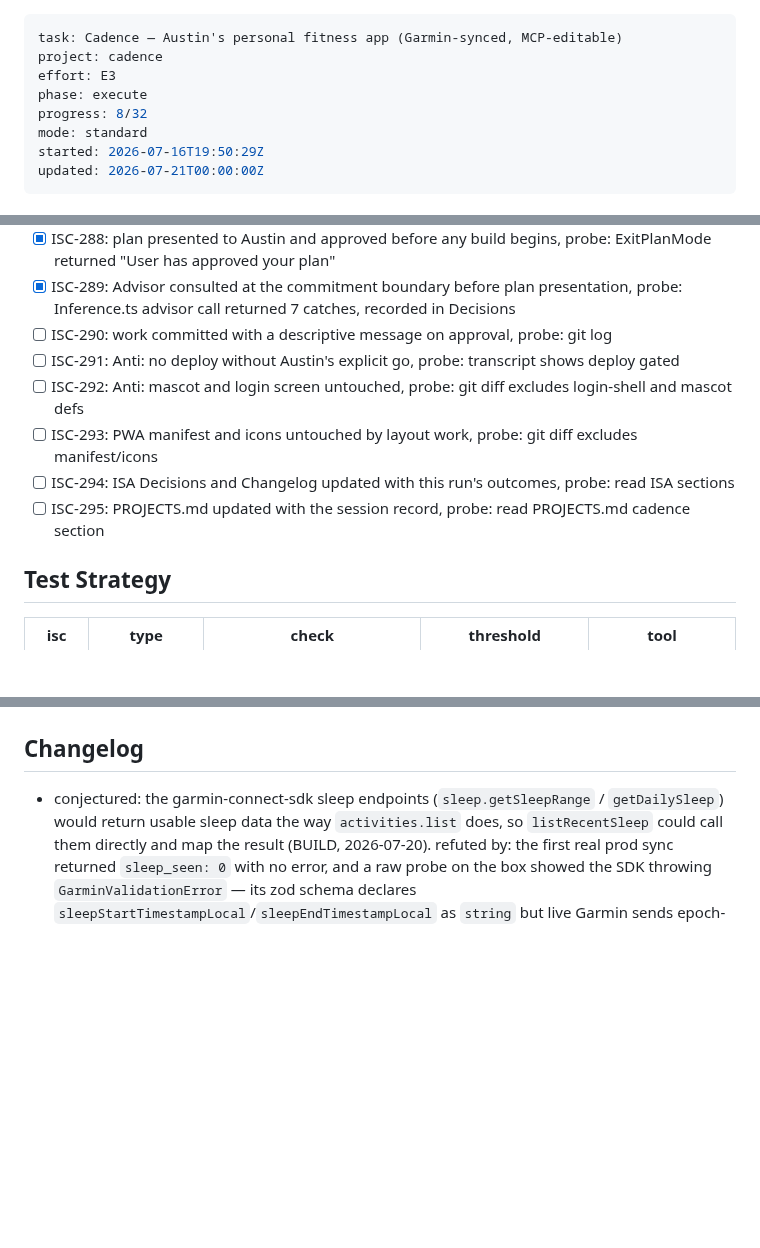
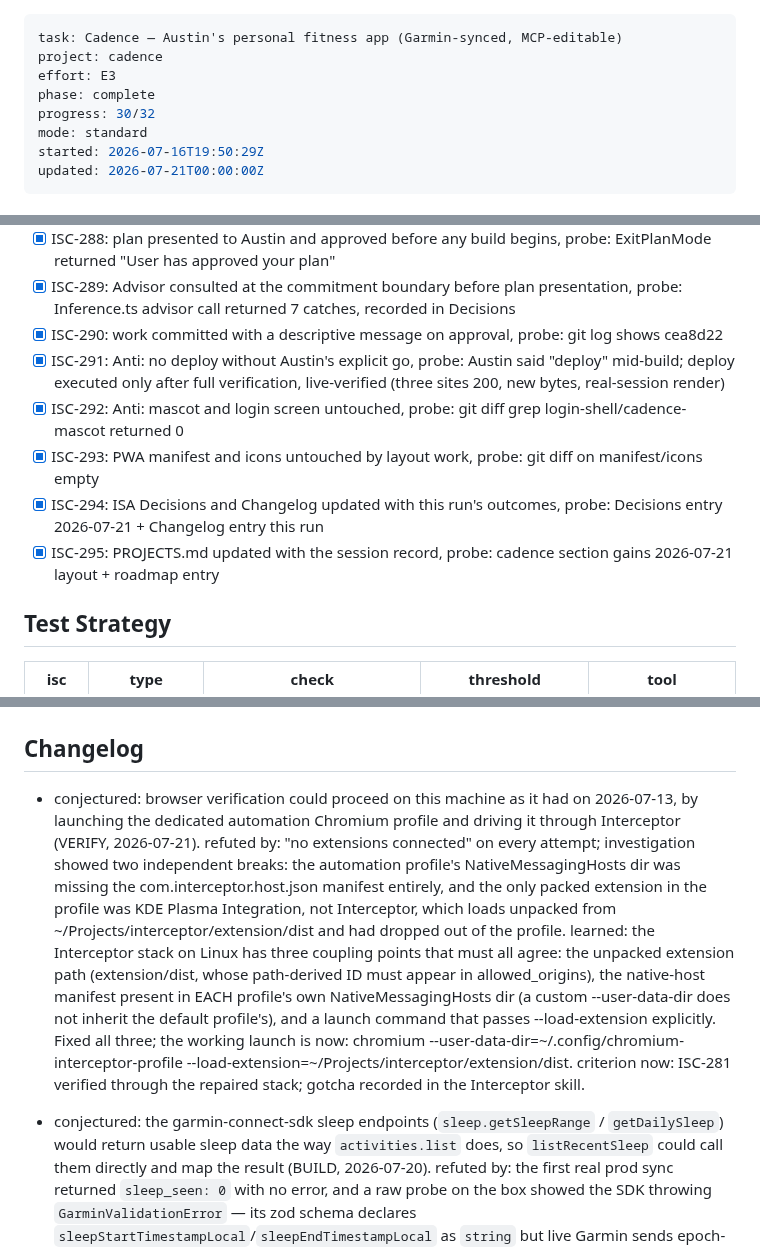
Before and after one commit to arfiala/cadence, a Markdown page: ISA.md, 3 parts joined by grey strips. GitHub-like rendering; blank space fills up the shorter version.

Commit message:
ISA: layout run ISC-264..295 verified, changelog entry for the Interceptor stack repair

```diff
--- a/ISA.md
+++ b/ISA.md
@@ -2,8 +2,8 @@
 task: Cadence — Austin's personal fitness app (Garmin-synced, MCP-editable)
 project: cadence
 effort: E3
-phase: execute
-progress: 8/32
+phase: complete
+progress: 30/32
 mode: standard
 started: 2026-07-16T19:50:29Z
 updated: 2026-07-21T00:00:00Z
@@ -394,12 +394,12 @@ Cadence is live at `https://fit.austinfiala.com` behind Austin's single-user log
 - [x] ISC-287: shipped round-1 items are marked as built in ROADMAP.md so the file stays truthful, probe: grep SHIPPED returned 6 markers (items 2, 3, 4-partial, 6, 8, 10-as-MVP)
 - [x] ISC-288: plan presented to Austin and approved before any build begins, probe: ExitPlanMode returned "User has approved your plan"
 - [x] ISC-289: Advisor consulted at the commitment boundary before plan presentation, probe: Inference.ts advisor call returned 7 catches, recorded in Decisions
-- [ ] ISC-290: work committed with a descriptive message on approval, probe: git log
-- [ ] ISC-291: Anti: no deploy without Austin's explicit go, probe: transcript shows deploy gated
-- [ ] ISC-292: Anti: mascot and login screen untouched, probe: git diff excludes login-shell and mascot defs
-- [ ] ISC-293: PWA manifest and icons untouched by layout work, probe: git diff excludes manifest/icons
-- [ ] ISC-294: ISA Decisions and Changelog updated with this run's outcomes, probe: read ISA sections
-- [ ] ISC-295: PROJECTS.md updated with the session record, probe: read PROJECTS.md cadence section
+- [x] ISC-290: work committed with a descriptive message on approval, probe: git log shows cea8d22
+- [x] ISC-291: Anti: no deploy without Austin's explicit go, probe: Austin said "deploy" mid-build; deploy executed only after full verification, live-verified (three sites 200, new bytes, real-session render)
+- [x] ISC-292: Anti: mascot and login screen untouched, probe: git diff grep login-shell/cadence-mascot returned 0
+- [x] ISC-293: PWA manifest and icons untouched by layout work, probe: git diff on manifest/icons empty
+- [x] ISC-294: ISA Decisions and Changelog updated with this run's outcomes, probe: Decisions entry 2026-07-21 + Changelog entry this run
+- [x] ISC-295: PROJECTS.md updated with the session record, probe: cadence section gains 2026-07-21 layout + roadmap entry
 
 ## Test Strategy
 
@@ -616,6 +616,7 @@ Cadence is live at `https://fit.austinfiala.com` behind Austin's single-user log
 
 ## Changelog
 
+- conjectured: browser verification could proceed on this machine as it had on 2026-07-13, by launching the dedicated automation Chromium profile and driving it through Interceptor (VERIFY, 2026-07-21). refuted by: "no extensions connected" on every attempt; investigation showed two independent breaks: the automation profile's NativeMessagingHosts dir was missing the com.interceptor.host.json manifest entirely, and the only packed extension in the profile was KDE Plasma Integration, not Interceptor, which loads unpacked from ~/Projects/interceptor/extension/dist and had dropped out of the profile. learned: the Interceptor stack on Linux has three coupling points that must all agree: the unpacked extension path (extension/dist, whose path-derived ID must appear in allowed_origins), the native-host manifest present in EACH profile's own NativeMessagingHosts dir (a custom --user-data-dir does not inherit the default profile's), and a launch command that passes --load-extension explicitly. Fixed all three; the working launch is now: chromium --user-data-dir=~/.config/chromium-interceptor-profile --load-extension=~/Projects/interceptor/extension/dist. criterion now: ISC-281 verified through the repaired stack; gotcha recorded in the Interceptor skill.
 - conjectured: the garmin-connect-sdk sleep endpoints (`sleep.getSleepRange` / `getDailySleep`) would return usable sleep data the way `activities.list` does, so `listRecentSleep` could call them directly and map the result (BUILD, 2026-07-20). refuted by: the first real prod sync returned `sleep_seen: 0` with no error, and a raw probe on the box showed the SDK throwing `GarminValidationError` — its zod schema declares `sleepStartTimestampLocal`/`sleepEndTimestampLocal` as `string` but live Garmin sends epoch-millisecond `number`s, so validation fails on every night. learned: an alpha-pinned SDK's declared schema is not the live contract; for the sleep path the SDK's own validation is the failure point, and the fix belongs at the transport boundary (a custom `fetch` passed to the SDK that coerces just those two fields before validation) rather than abandoning the SDK or its auth/retry machinery. The best-effort try/catch that made this non-fatal also made it silent — the load-bearing lesson is that "degrade to null" needs a paired observability hook (which the advisor forced, ISC-252) AND a real live probe before declaring a DEFERRED-VERIFY closed. criterion now: ISC-244/252 verified against real data; the coercion is documented in client.ts as the one-file blast radius the src/garmin/ isolation was built for.
 - conjectured: the PWA service worker would serve stale CSS after the whimsy restyle deployed, so ISC-232 required a cache version bump (OBSERVE premortem, 2026-07-19). refuted by: reading sw.js — it is a deliberate no-op passthrough registered solely to satisfy Chromium installability (ISC-162), with no Cache storage and every request falling through to network. learned: premortems built on how a mechanism usually works must be probed against how this project actually built it before they become criteria; Cadence's sw.js is intentionally cache-free, so asset staleness is a browser-HTTP-cache concern, not a service-worker one. criterion now: ISC-232 tombstoned; no cache-bump step exists in the deploy path.
 
```
